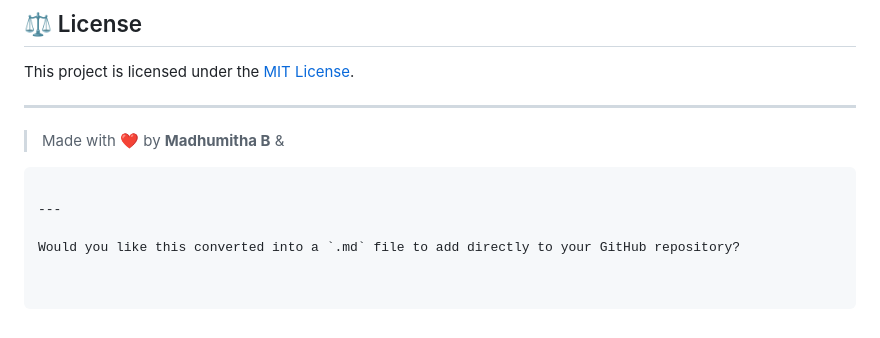
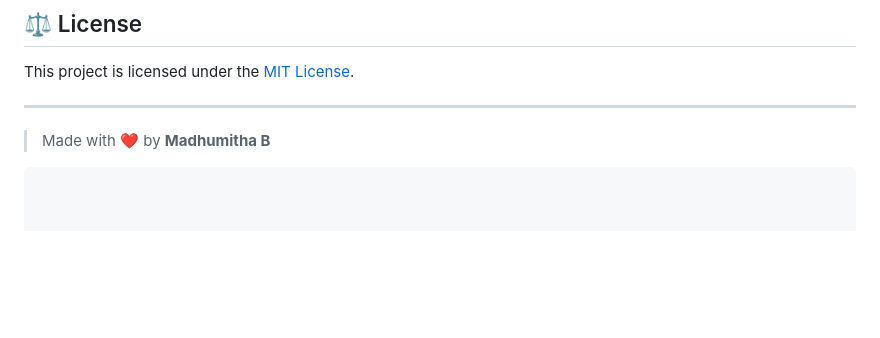
Before and after one commit to Madhu1207-coder/AAI, a Markdown page: README.md, the part around the change. Rendered like a GitHub page; blank space fills up the shorter version.

````diff
--- a/README.md
+++ b/README.md
@@ -144,9 +144,5 @@ This project is licensed under the [MIT License](./LICENSE).
 
 ---
 
-> Made with ❤️ by **Madhumitha B** &
+> Made with ❤️ by **Madhumitha B**
 ```
-
----
-
-Would you like this converted into a `.md` file to add directly to your GitHub repository?
````
